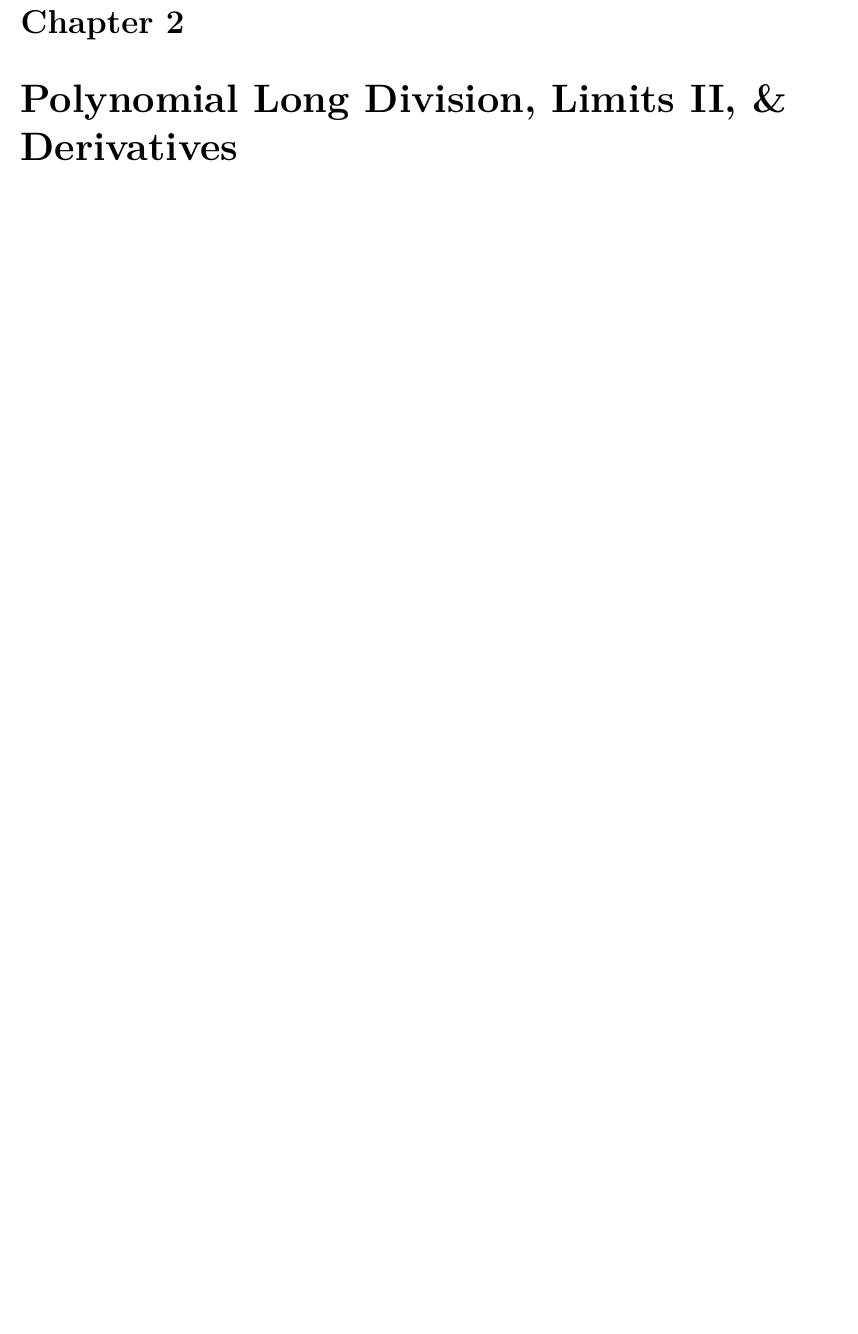
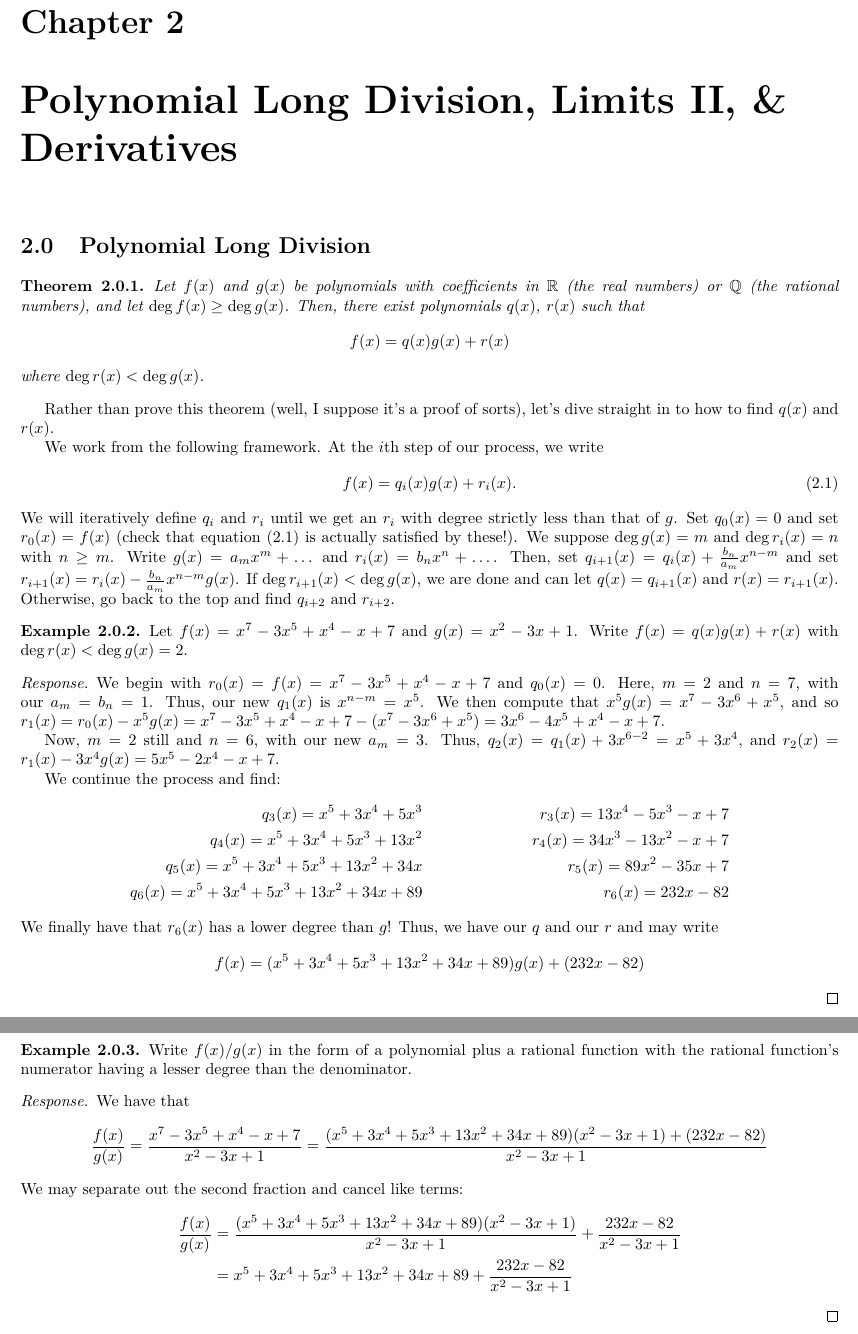
Before and after one commit to demarkd/1271.5, a LaTeX thesis (main.tex): part of page 9 of 9 before the commit and two parts of pages 9 and 10 of 10 after it, the two joined at a grey line, cut so that both start at the same text, the shorter picture padded with empty space. Compiled offline with pdfLaTeX.

Commit message:
Committed by TeXstudio

```diff
--- a/main.tex
+++ b/main.tex
@@ -397,5 +397,39 @@ To recap, we've found one positive number $2-\sqrt{4-\epsilon}$ such that when $
 
 \end{excs}
 \chapter{Polynomial Long Division, Limits II, \& Derivatives}
+\setcounter{section}{-1}
+\section{Polynomial Long Division}
+\begin{theorem}
+	Let $f(x)$ and $g(x)$ be polynomials with coefficients in $\RR$ (the real numbers) or $\QQ$ (the rational numbers), and let $\deg f(x)\geq \deg g(x)$. Then, there exist polynomials  $q(x)$, $r(x)$ such that $$f(x)=q(x)g(x)+r(x)$$ where $\deg r(x)<\deg g(x)$.
+ \end{theorem}
+Rather than prove this theorem (well, I suppose it's a proof of sorts), let's dive straight in to how to find $q(x)$ and $r(x)$.
 
+We work from the following framework. At the $i$th step of our process, we write
+\begin{equation}f(x)=q_i(x)g(x)+r_i(x).\label{PLDsetup}\end{equation}
+We will iteratively define $q_i$ and $r_i$ until we get an $r_i$ with degree strictly less than that of $g$. Set $q_0(x)=0$ and set $r_0(x)=f(x)$ (check that equation \eqref{PLDsetup} is actually satisfied by these!). We suppose $\deg g(x)=m$ and $\deg r_i(x)=n$ with $n\geq m$. Write $g(x)=a_mx^m+\dots$ and $r_i(x)=b_nx^n+\dots$. Then, set $q_{i+1}(x)=q_{i}(x)+\frac{b_n}{a_m}x^{n-m}$ and set $r_{i+1}(x)=r_i(x)-\frac{b_n}{a_m}x^{n-m}g(x)$. If $\deg r_{i+1}(x)<\deg g(x)$, we are done and can let $q(x)=q_{i+1}(x)$ and $r(x)=r_{i+1}(x)$. Otherwise, go back to the top and find $q_{i+2}$ and $r_{i+2}$.
+\begin{exle}
+Let $f(x)=x^7-3x^5+x^4-x+7$ and $g(x)=x^2-3x+1$. Write $f(x)=q(x)g(x)+r(x)$ with $\deg r(x)<\deg g(x)=2$.
+\end{exle}\begin{proof}[Response]
+We begin with $r_0(x)=f(x)=x^7-3x^5+x^4-x+7$ and $q_0(x)=0$. Here, $m=2$ and $n=7$, with our $a_m=b_n=1$. Thus, our new $q_1(x)$ is $x^{n-m}=x^5$. We then compute that $x^5g(x)=x^7-3x^6+x^5$, and so $r_1(x)=r_0(x)-x^5g(x)=x^7-3x^5+x^4-x+7-(x^7-3x^6+x^5)=3x^6-4x^5+x^4-x+7$.
+
+Now, $m=2$ still and $n=6$, with our new $a_m=3$. Thus, $q_2(x)=q_1(x)+3x^{6-2}=x^5+3x^4$, and $r_2(x)=r_1(x)-3x^4g(x)=5x^5-2x^4-x+7$.
+
+
+We continue the process and find:
+\begin{align*}
+	q_3(x)=x^5+3x^4+5x^3&&r_3(x)=13 x^4- 5 x^3 -x+7\\
+	q_4(x)=x^5+3x^4+5x^3+13x^2&&r_4(x)=34 x^3-13 x^2-x+7\\
+	q_5(x)=x^5+3x^4+5x^3+13x^2+34x&&r_5(x)=89x^2-35x+7\\
+	q_6(x)=x^5+3x^4+5x^3+13x^2+34x+89&&r_6(x)=232x-82
+\end{align*}
+We finally have that $r_6(x)$ has a lower degree than $g$! Thus, we have our $q$ and our $r$ and may write
+$$f(x)=(x^5+3x^4+5x^3+13x^2+34x+89)g(x)+(232x-82)$$\end{proof}
+\begin{exle}
+	Write $f(x)/g(x)$ in the form of a polynomial plus a rational function with the rational function's numerator having a lesser degree than the denominator.
+\end{exle}
+\begin{proof}[Response]
+	We have that $$\frac{f(x)}{g(x)}=\frac{x^7-3x^5+x^4-x+7}{x^2-3x+1}=\frac{(x^5+3x^4+5x^3+13x^2+34x+89)(x^2-3x+1)+(232x-82)}{x^2-3x+1}$$
+	We may separate out the second fraction and cancel like terms:
+\begin{align*}\frac{f(x)}{g(x)}&=	\frac{(x^5+3x^4+5x^3+13x^2+34x+89)(x^2-3x+1)}{x^2-3x+1}+\frac{232x-82}{x^2-3x+1}\\&=x^5+3x^4+5x^3+13x^2+34x+89+\frac{232x-82}{x^2-3x+1}\end{align*}
+\end{proof}
 \end{document}
```
Also changed, not shown: main.pdf, 3 other files.
